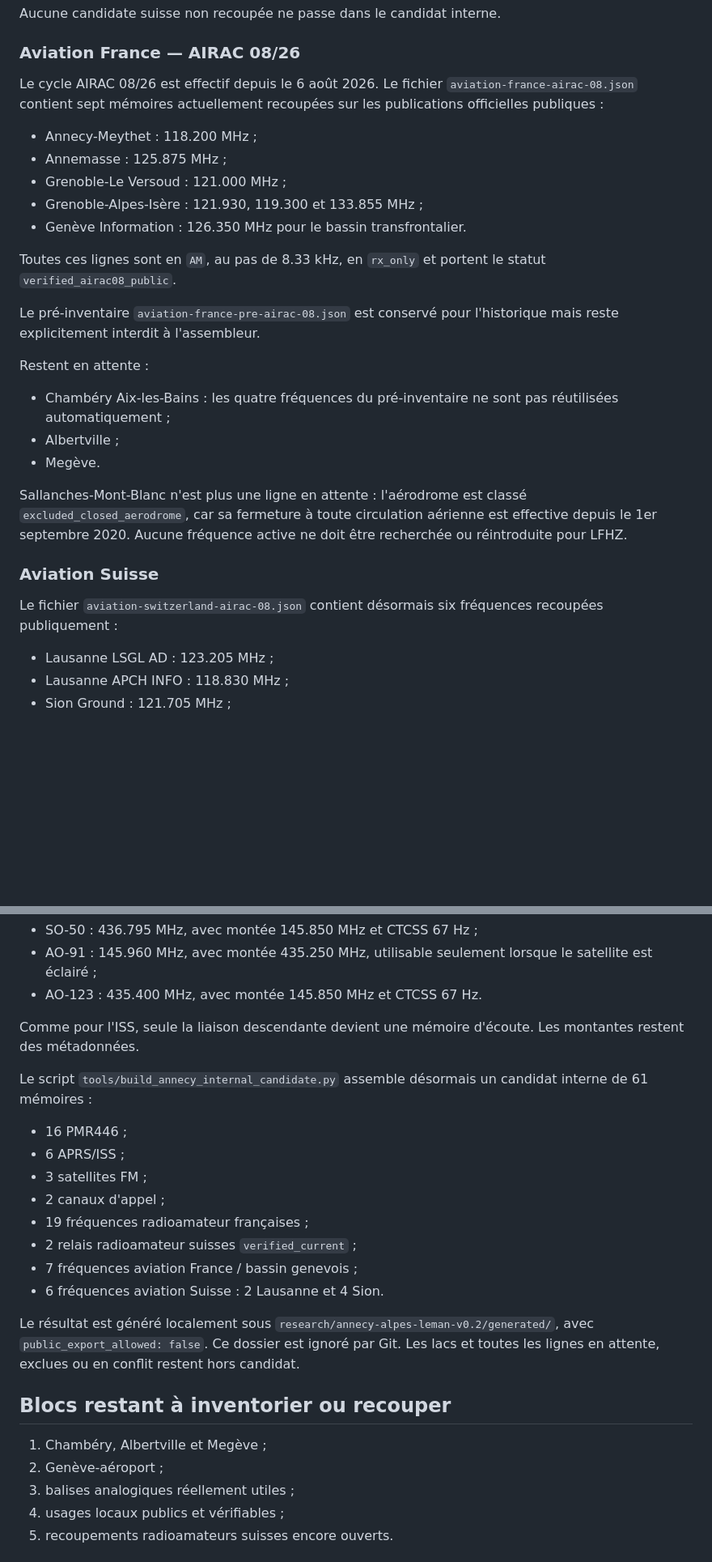
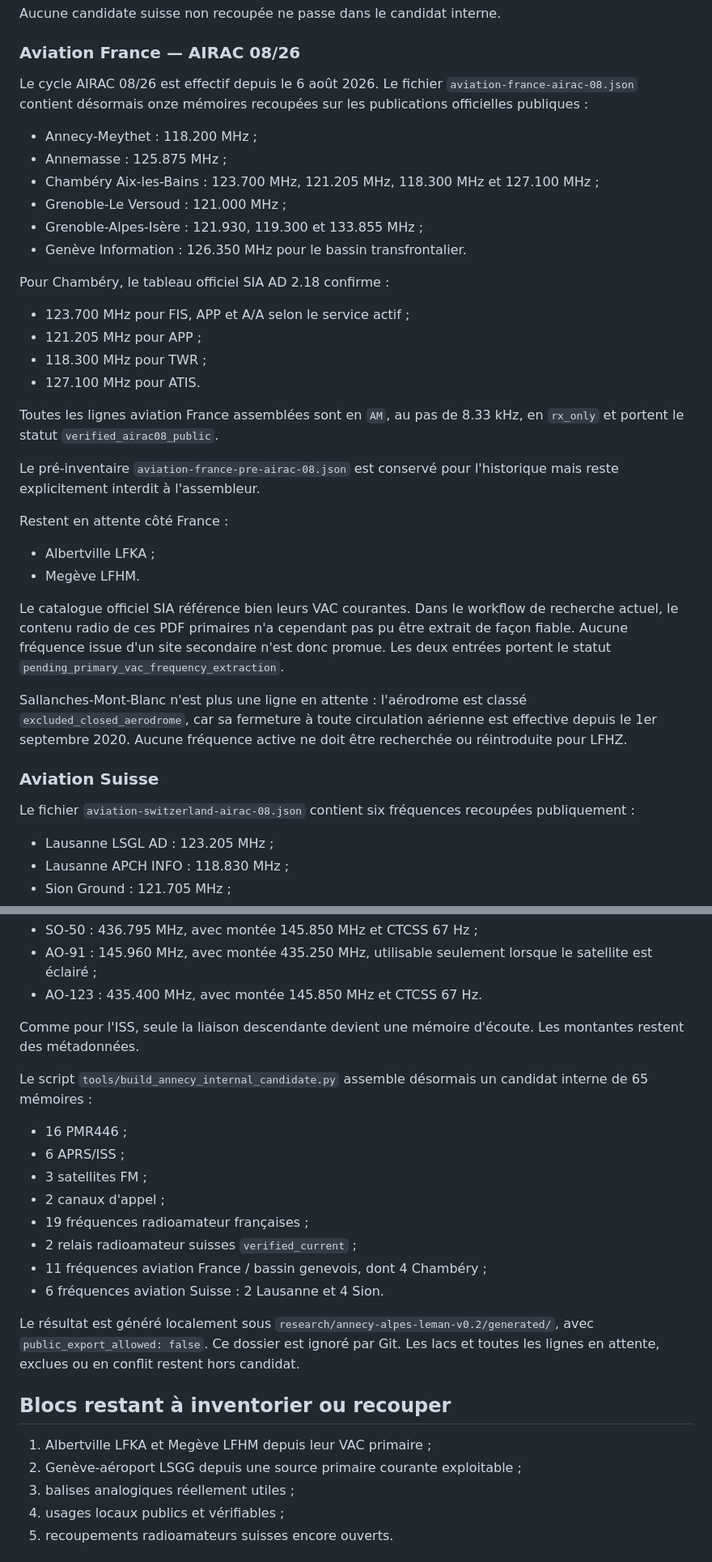
Before and after one commit to b2techstudio/radiopack-france, a Markdown page: research/annecy-alpes-leman-v0.2/README.md, 2 parts joined by grey strips. Shown at 81% size. GitHub-like rendering; blank space fills up the shorter version.

Commit message:
Document Chambery primary validation

```diff
--- a/research/annecy-alpes-leman-v0.2/README.md
+++ b/research/annecy-alpes-leman-v0.2/README.md
@@ -46,29 +46,38 @@ Aucune candidate suisse non recoupée ne passe dans le candidat interne.
 
 ### Aviation France — AIRAC 08/26
 
-Le cycle AIRAC 08/26 est effectif depuis le 6 août 2026. Le fichier `aviation-france-airac-08.json` contient sept mémoires actuellement recoupées sur les publications officielles publiques :
+Le cycle AIRAC 08/26 est effectif depuis le 6 août 2026. Le fichier `aviation-france-airac-08.json` contient désormais onze mémoires recoupées sur les publications officielles publiques :
 
 - Annecy-Meythet : 118.200 MHz ;
 - Annemasse : 125.875 MHz ;
+- Chambéry Aix-les-Bains : 123.700 MHz, 121.205 MHz, 118.300 MHz et 127.100 MHz ;
 - Grenoble-Le Versoud : 121.000 MHz ;
 - Grenoble-Alpes-Isère : 121.930, 119.300 et 133.855 MHz ;
 - Genève Information : 126.350 MHz pour le bassin transfrontalier.
 
-Toutes ces lignes sont en `AM`, au pas de 8.33 kHz, en `rx_only` et portent le statut `verified_airac08_public`.
+Pour Chambéry, le tableau officiel SIA AD 2.18 confirme :
+
+- 123.700 MHz pour FIS, APP et A/A selon le service actif ;
+- 121.205 MHz pour APP ;
+- 118.300 MHz pour TWR ;
+- 127.100 MHz pour ATIS.
+
+Toutes les lignes aviation France assemblées sont en `AM`, au pas de 8.33 kHz, en `rx_only` et portent le statut `verified_airac08_public`.
 
 Le pré-inventaire `aviation-france-pre-airac-08.json` est conservé pour l'historique mais reste explicitement interdit à l'assembleur.
 
-Restent en attente :
+Restent en attente côté France :
 
-- Chambéry Aix-les-Bains : les quatre fréquences du pré-inventaire ne sont pas réutilisées automatiquement ;
-- Albertville ;
-- Megève.
+- Albertville LFKA ;
+- Megève LFHM.
+
+Le catalogue officiel SIA référence bien leurs VAC courantes. Dans le workflow de recherche actuel, le contenu radio de ces PDF primaires n'a cependant pas pu être extrait de façon fiable. Aucune fréquence issue d'un site secondaire n'est donc promue. Les deux entrées portent le statut `pending_primary_vac_frequency_extraction`.
 
 Sallanches-Mont-Blanc n'est plus une ligne en attente : l'aérodrome est classé `excluded_closed_aerodrome`, car sa fermeture à toute circulation aérienne est effective depuis le 1er septembre 2020. Aucune fréquence active ne doit être recherchée ou réintroduite pour LFHZ.
 
 ### Aviation Suisse
 
-Le fichier `aviation-switzerland-airac-08.json` contient désormais six fréquences recoupées publiquement :
+Le fichier `aviation-switzerland-airac-08.json` contient six fréquences recoupées publiquement :
 
 - Lausanne LSGL AD : 123.205 MHz ;
 - Lausanne APCH INFO : 118.830 MHz ;
@@ -104,7 +113,7 @@ Le fichier `satellites-fm-inventory.json` conserve trois descendantes analogique
 
 Comme pour l'ISS, seule la liaison descendante devient une mémoire d'écoute. Les montantes restent des métadonnées.
 
-Le script `tools/build_annecy_internal_candidate.py` assemble désormais un candidat interne de 61 mémoires :
+Le script `tools/build_annecy_internal_candidate.py` assemble désormais un candidat interne de 65 mémoires :
 
 - 16 PMR446 ;
 - 6 APRS/ISS ;
@@ -112,15 +121,15 @@ Le script `tools/build_annecy_internal_candidate.py` assemble désormais un cand
 - 2 canaux d'appel ;
 - 19 fréquences radioamateur françaises ;
 - 2 relais radioamateur suisses `verified_current` ;
-- 7 fréquences aviation France / bassin genevois ;
+- 11 fréquences aviation France / bassin genevois, dont 4 Chambéry ;
 - 6 fréquences aviation Suisse : 2 Lausanne et 4 Sion.
 
 Le résultat est généré localement sous `research/annecy-alpes-leman-v0.2/generated/`, avec `public_export_allowed: false`. Ce dossier est ignoré par Git. Les lacs et toutes les lignes en attente, exclues ou en conflit restent hors candidat.
 
 ## Blocs restant à inventorier ou recouper
 
-1. Chambéry, Albertville et Megève ;
-2. Genève-aéroport ;
+1. Albertville LFKA et Megève LFHM depuis leur VAC primaire ;
+2. Genève-aéroport LSGG depuis une source primaire courante exploitable ;
 3. balises analogiques réellement utiles ;
 4. usages locaux publics et vérifiables ;
 5. recoupements radioamateurs suisses encore ouverts.
```
Also changed, not shown: other parts of research/annecy-alpes-leman-v0.2/README.md (+1 -1 lines).
